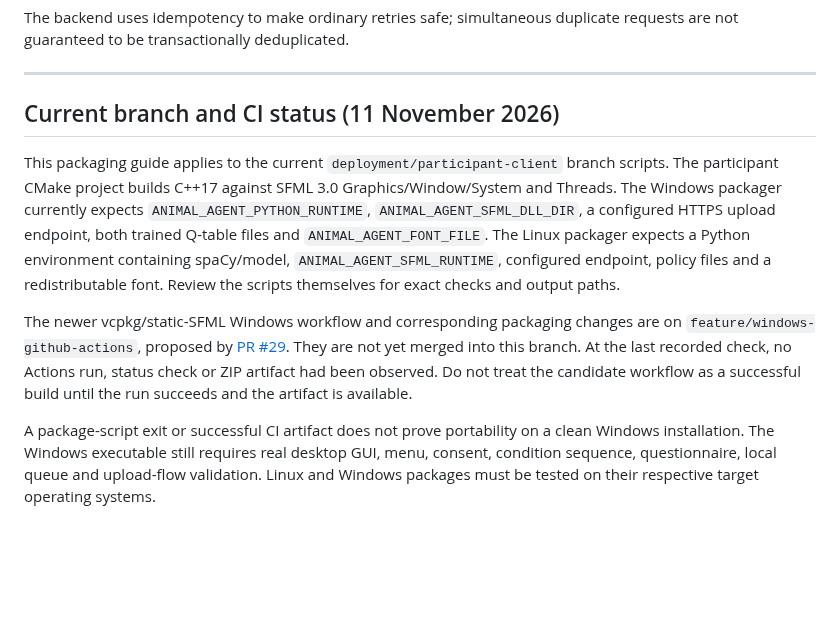
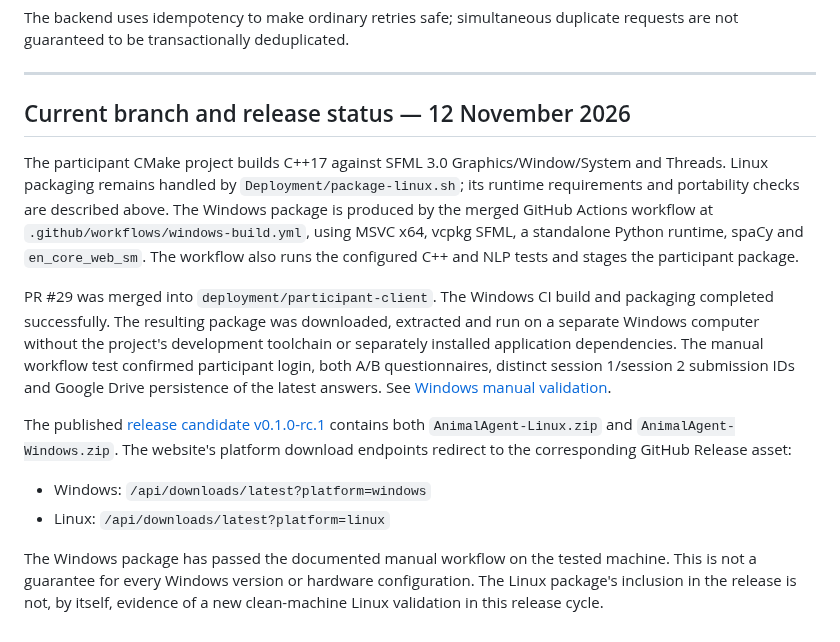
Before and after one commit to SAmWaM42/IS-proj, a Markdown page: Deployment/README.md, the part around the change. GitHub-like rendering; blank space fills up the shorter version.

Commit message:
Update packaging guide for merged Windows workflow and release

```diff
--- a/Deployment/README.md
+++ b/Deployment/README.md
@@ -81,10 +81,14 @@ The backend uses idempotency to make ordinary retries safe; simultaneous duplica
 
 ---
 
-## Current branch and CI status (11 November 2026)
+## Current branch and release status — 12 November 2026
 
-This packaging guide applies to the current `deployment/participant-client` branch scripts. The participant CMake project builds C++17 against SFML 3.0 Graphics/Window/System and Threads. The Windows packager currently expects `ANIMAL_AGENT_PYTHON_RUNTIME`, `ANIMAL_AGENT_SFML_DLL_DIR`, a configured HTTPS upload endpoint, both trained Q-table files and `ANIMAL_AGENT_FONT_FILE`. The Linux packager expects a Python environment containing spaCy/model, `ANIMAL_AGENT_SFML_RUNTIME`, configured endpoint, policy files and a redistributable font. Review the scripts themselves for exact checks and output paths.
+The participant CMake project builds C++17 against SFML 3.0 Graphics/Window/System and Threads. Linux packaging remains handled by `Deployment/package-linux.sh`; its runtime requirements and portability checks are described above. The Windows package is produced by the merged GitHub Actions workflow at `.github/workflows/windows-build.yml`, using MSVC x64, vcpkg SFML, a standalone Python runtime, spaCy and `en_core_web_sm`. The workflow also runs the configured C++ and NLP tests and stages the participant package.
 
-The newer vcpkg/static-SFML Windows workflow and corresponding packaging changes are on `feature/windows-github-actions`, proposed by [PR #29](https://github.com/SAmWaM42/IS-proj/pull/29). They are not yet merged into this branch. At the last recorded check, no Actions run, status check or ZIP artifact had been observed. Do not treat the candidate workflow as a successful build until the run succeeds and the artifact is available.
+PR #29 was merged into `deployment/participant-client`. The Windows CI build and packaging completed successfully. The resulting package was downloaded, extracted and run on a separate Windows computer without the project's development toolchain or separately installed application dependencies. The manual workflow test confirmed participant login, both A/B questionnaires, distinct session 1/session 2 submission IDs and Google Drive persistence of the latest answers. See [Windows manual validation](../Docs/25-windows-participant-manual-validation.md).
 
-A package-script exit or successful CI artifact does not prove portability on a clean Windows installation. The Windows executable still requires real desktop GUI, menu, consent, condition sequence, questionnaire, local queue and upload-flow validation. Linux and Windows packages must be tested on their respective target operating systems.
+The published [release candidate v0.1.0-rc.1](https://github.com/SAmWaM42/IS-proj/releases/tag/v0.1.0-rc.1) contains both `AnimalAgent-Linux.zip` and `AnimalAgent-Windows.zip`. The website's platform download endpoints redirect to the corresponding GitHub Release asset:
+- Windows: `/api/downloads/latest?platform=windows`
+- Linux: `/api/downloads/latest?platform=linux`
+
+The Windows package has passed the documented manual workflow on the tested machine. This is not a guarantee for every Windows version or hardware configuration. The Linux package's inclusion in the release is not, by itself, evidence of a new clean-machine Linux validation in this release cycle.
```
